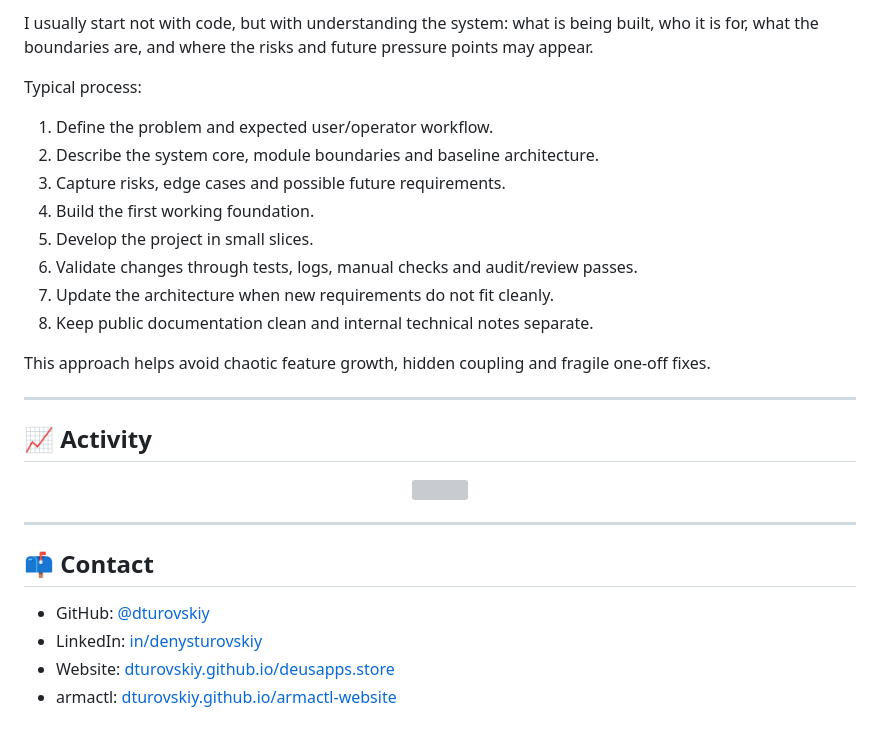
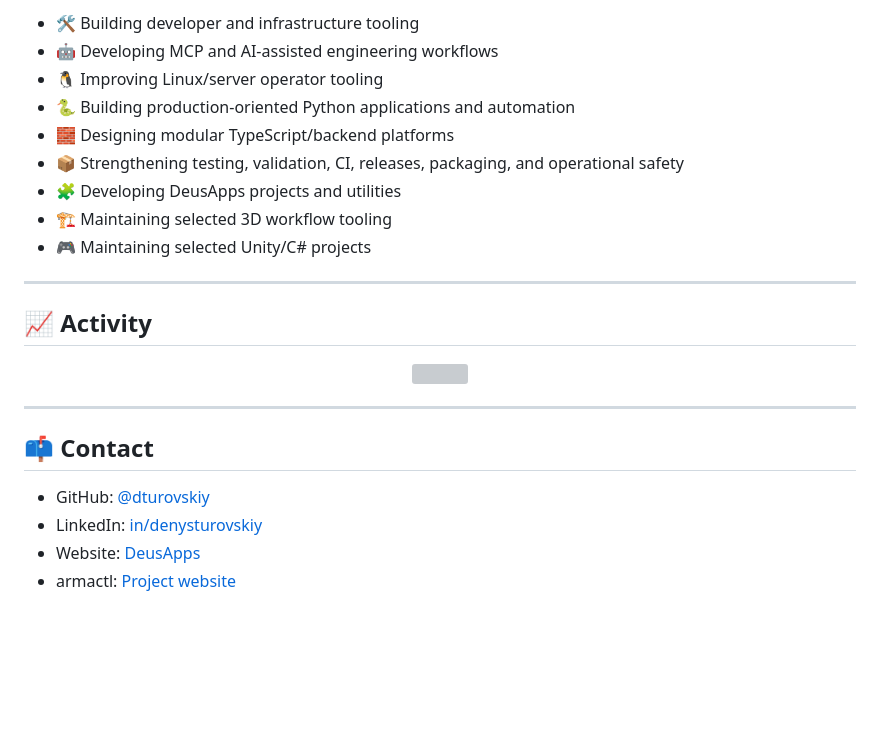
Before and after one commit to dturovskiy/dturovskiy, a Markdown page: README.md, the part around one of its changes. Rendered like a GitHub page; blank space fills up the shorter version; grey boxes are pictures that could not be loaded.

```diff
--- a/README.md
+++ b/README.md
@@ -107,17 +130,12 @@ Automation and AI-assisted workflows are part of my toolkit for research, audits
-I usually start not with code, but with understanding the system: what is being built, who it is for, what the boundaries are, and where the risks and future pressure points may appear.
-
-Typical process:
-
-1. Define the problem and expected user/operator workflow.
-2. Describe the system core, module boundaries and baseline architecture.
-3. Capture risks, edge cases and possible future requirements.
-4. Build the first working foundation.
-5. Develop the project in small slices.
-6. Validate changes through tests, logs, manual checks and audit/review passes.
-7. Update the architecture when new requirements do not fit cleanly.
-8. Keep public documentation clean and internal technical notes separate.
-
-This approach helps avoid chaotic feature growth, hidden coupling and fragile one-off fixes.
+- 🛠️ Building developer and infrastructure tooling
+- 🤖 Developing MCP and AI-assisted engineering workflows
+- 🐧 Improving Linux/server operator tooling
+- 🐍 Building production-oriented Python applications and automation
+- 🧱 Designing modular TypeScript/backend platforms
+- 📦 Strengthening testing, validation, CI, releases, packaging, and operational safety
+- 🧩 Developing DeusApps projects and utilities
+- 🏗️ Maintaining selected 3D workflow tooling
+- 🎮 Maintaining selected Unity/C# projects
 
 ---
 
@@ -131,7 +149,7 @@ This approach helps avoid chaotic feature growth, hidden coupling and fragile on
 
 ## 📫 Contact
 
-* GitHub: [@dturovskiy](https://github.com/dturovskiy)
-* LinkedIn: [in/denysturovskiy](https://www.linkedin.com/in/denysturovskiy)
-* Website: [dturovskiy.github.io/deusapps.store](https://dturovskiy.github.io/deusapps.store/)
-* armactl: [dturovskiy.github.io/armactl-website](https://dturovskiy.github.io/armactl-website/)
+- GitHub: [@dturovskiy](https://github.com/dturovskiy)
+- LinkedIn: [in/denysturovskiy](https://www.linkedin.com/in/denysturovskiy)
+- Website: [DeusApps](https://dturovskiy.github.io/deusapps.store/)
+- armactl: [Project website](https://dturovskiy.github.io/armactl-website/)
```
Also changed, not shown: other parts of README.md (+98 -75 lines).
